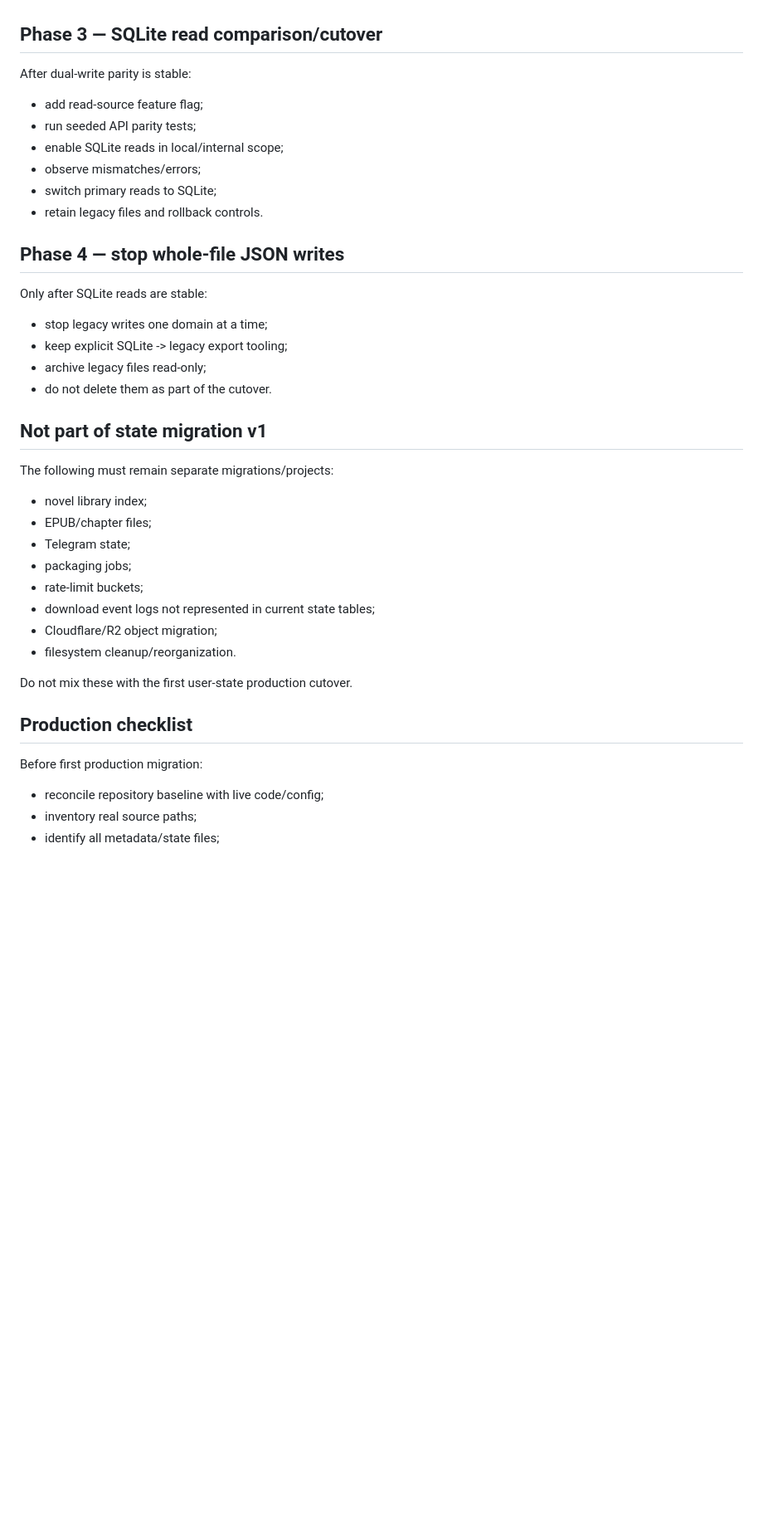
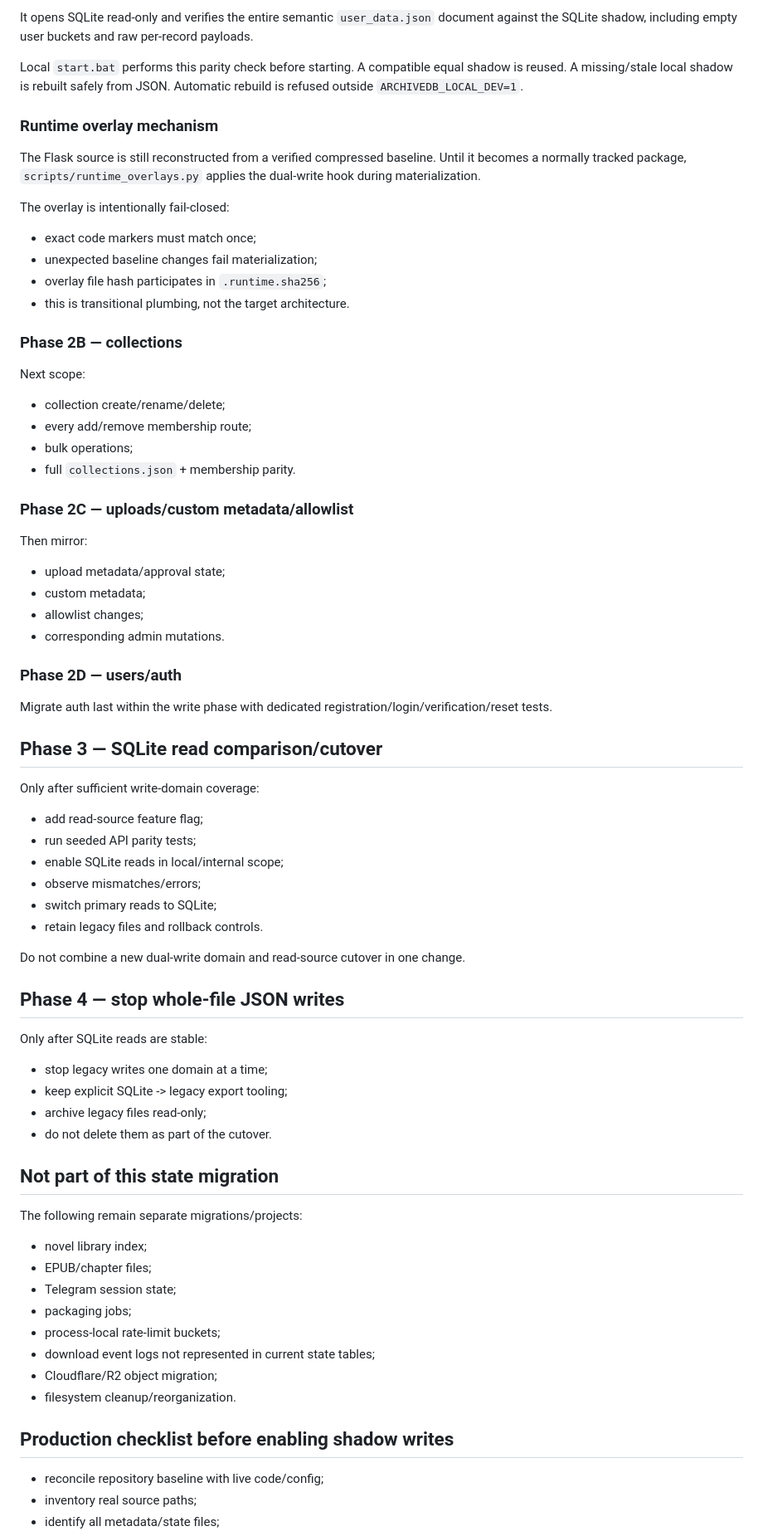
Before and after one commit to aleksandreev2/arcdb, a Markdown page: docs/STORAGE_MIGRATION.md, the part around one of its changes. Shown at 83% size. Rendered like a GitHub page; blank space fills up the shorter version.

```diff
--- a/docs/STORAGE_MIGRATION.md
+++ b/docs/STORAGE_MIGRATION.md
@@ -166,7 +225,43 @@ After each supported write in development/CI, compare the resulting semantic sta
+It opens SQLite read-only and verifies the entire semantic `user_data.json` document against the SQLite shadow, including empty user buckets and raw per-record payloads.
+
+Local `start.bat` performs this parity check before starting. A compatible equal shadow is reused. A missing/stale local shadow is rebuilt safely from JSON. Automatic rebuild is refused outside `ARCHIVEDB_LOCAL_DEV=1`.
+
+### Runtime overlay mechanism
+
+The Flask source is still reconstructed from a verified compressed baseline. Until it becomes a normally tracked package, `scripts/runtime_overlays.py` applies the dual-write hook during materialization.
+
+The overlay is intentionally fail-closed:
+
+- exact code markers must match once;
+- unexpected baseline changes fail materialization;
+- overlay file hash participates in `.runtime.sha256`;
+- this is transitional plumbing, not the target architecture.
+
+### Phase 2B — collections
+
+Next scope:
+
+- collection create/rename/delete;
+- every add/remove membership route;
+- bulk operations;
+- full `collections.json` + membership parity.
+
+### Phase 2C — uploads/custom metadata/allowlist
+
+Then mirror:
+
+- upload metadata/approval state;
+- custom metadata;
+- allowlist changes;
+- corresponding admin mutations.
+
+### Phase 2D — users/auth
+
+Migrate auth last within the write phase with dedicated registration/login/verification/reset tests.
 
 ## Phase 3 — SQLite read comparison/cutover
 
-After dual-write parity is stable:
+Only after sufficient write-domain coverage:
 
 - add read-source feature flag;
 - run seeded API parity tests;
@@ -174,6 +269,8 @@ After dual-write parity is stable:
 - observe mismatches/errors;
 - switch primary reads to SQLite;
 - retain legacy files and rollback controls.
+
+Do not combine a new dual-write domain and read-source cutover in one change.
 
 ## Phase 4 — stop whole-file JSON writes
 
@@ -184,24 +281,20 @@ Only after SQLite reads are stable:
 - archive legacy files read-only;
 - do not delete them as part of the cutover.
 
-## Not part of state migration v1
+## Not part of this state migration
 
-The following must remain separate migrations/projects:
+The following remain separate migrations/projects:
 
 - novel library index;
 - EPUB/chapter files;
-- Telegram state;
+- Telegram session state;
 - packaging jobs;
-- rate-limit buckets;
+- process-local rate-limit buckets;
 - download event logs not represented in current state tables;
 - Cloudflare/R2 object migration;
 - filesystem cleanup/reorganization.
 
-Do not mix these with the first user-state production cutover.
-
-## Production checklist
-
-Before first production migration:
+## Production checklist before enabling shadow writes
 
 - reconcile repository baseline with live code/config;
 - inventory real source paths;
```
Also changed, not shown: other parts of docs/STORAGE_MIGRATION.md (+101 -40 lines).
